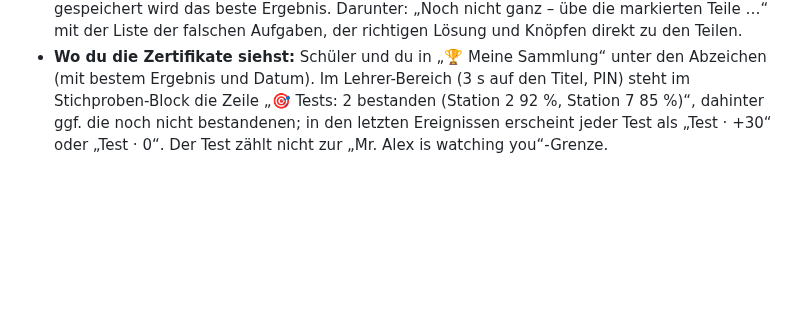
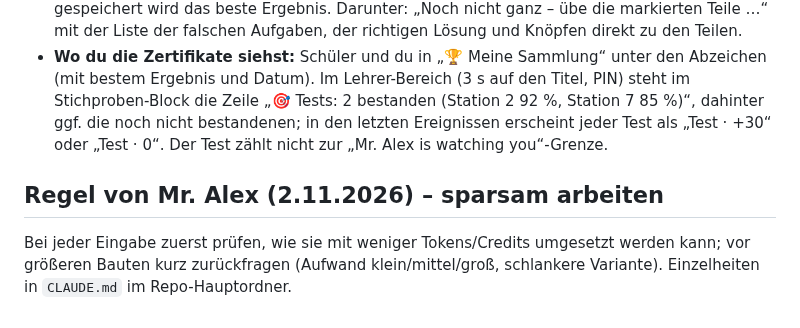
Before and after one commit to langenbachalex/School, a Markdown page: docs/briefing.md, the part around the change. Drawn GitHub-style; blank space fills up the shorter version.

```diff
--- a/docs/briefing.md
+++ b/docs/briefing.md
@@ -79,3 +79,6 @@ GLN 1 war am 30.09.2026 (Lead-in und Topic 1, S. 80 bis 85). Nach den Herbstferi
 - **Ablauf:** 10 gemischte Aufgaben aus dem Stoff der Station/Unit – Vokabel (Deutsch sehen, Englisch eintippen; Groß/Klein und Satzzeichen egal, ab 6 Buchstaben ein Tippfehler erlaubt), Lücke im Satz (Auswahl aus 3), Lesen (Klasse 6: true / false / not in the text; Klasse 9: Bild – passiert das im Text?), Hören (erst ganz anhören, dann wählen). Keine 💡-Hilfen, kein Zurück, jede Aufgabe nur einmal, 8 Minuten Gesamtzeit (danach zählt Offenes als falsch), Mindestzeit je Aufgabe wie in der App (Lesezeit, Hören erst nach dem Abspielen).
 - **Was 80 % bringen:** Ab 80 % ist der Test bestanden: einmalig je Station/Unit +30 Punkte und ein Zertifikat („🎯 Station 2 bestanden“, Klasse 9 „🎯 Unit 2 passed“ bzw. „🎯 Reading passed“). Wiederholen geht jederzeit, Punkte gibt es aber nur beim ersten Bestehen; gespeichert wird das beste Ergebnis. Darunter: „Noch nicht ganz – übe die markierten Teile …“ mit der Liste der falschen Aufgaben, der richtigen Lösung und Knöpfen direkt zu den Teilen.
 - **Wo du die Zertifikate siehst:** Schüler und du in „🏆 Meine Sammlung“ unter den Abzeichen (mit bestem Ergebnis und Datum). Im Lehrer-Bereich (3 s auf den Titel, PIN) steht im Stichproben-Block die Zeile „🎯 Tests: 2 bestanden (Station 2 92 %, Station 7 85 %)“, dahinter ggf. die noch nicht bestandenen; in den letzten Ereignissen erscheint jeder Test als „Test · +30“ oder „Test · 0“. Der Test zählt nicht zur „Mr. Alex is watching you“-Grenze.
+
+## Regel von Mr. Alex (2.11.2026) – sparsam arbeiten
+Bei jeder Eingabe zuerst prüfen, wie sie mit weniger Tokens/Credits umgesetzt werden kann; vor größeren Bauten kurz zurückfragen (Aufwand klein/mittel/groß, schlankere Variante). Einzelheiten in `CLAUDE.md` im Repo-Hauptordner.
```
Also changed, not shown: CLAUDE.md (added, +13 -0 lines).
